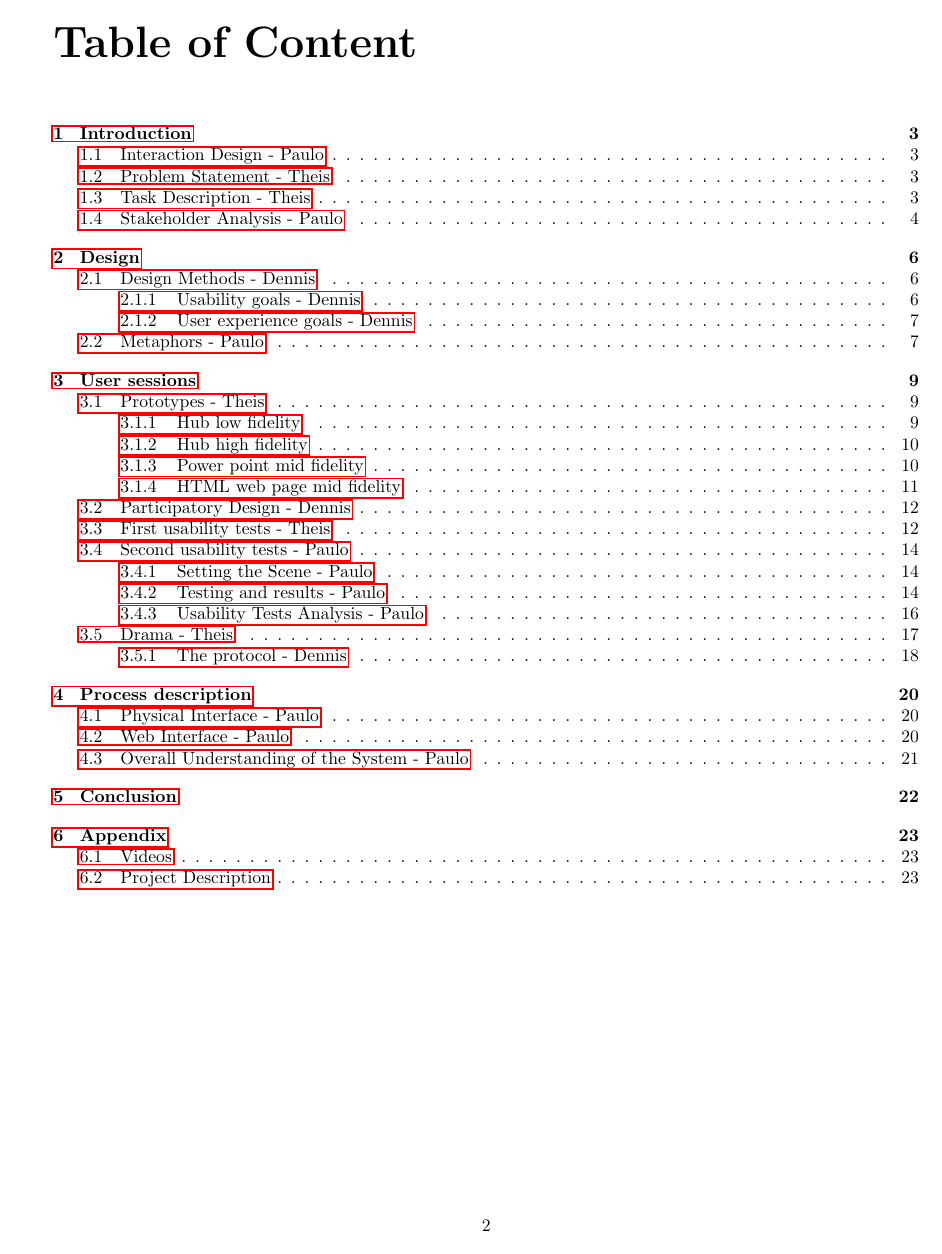
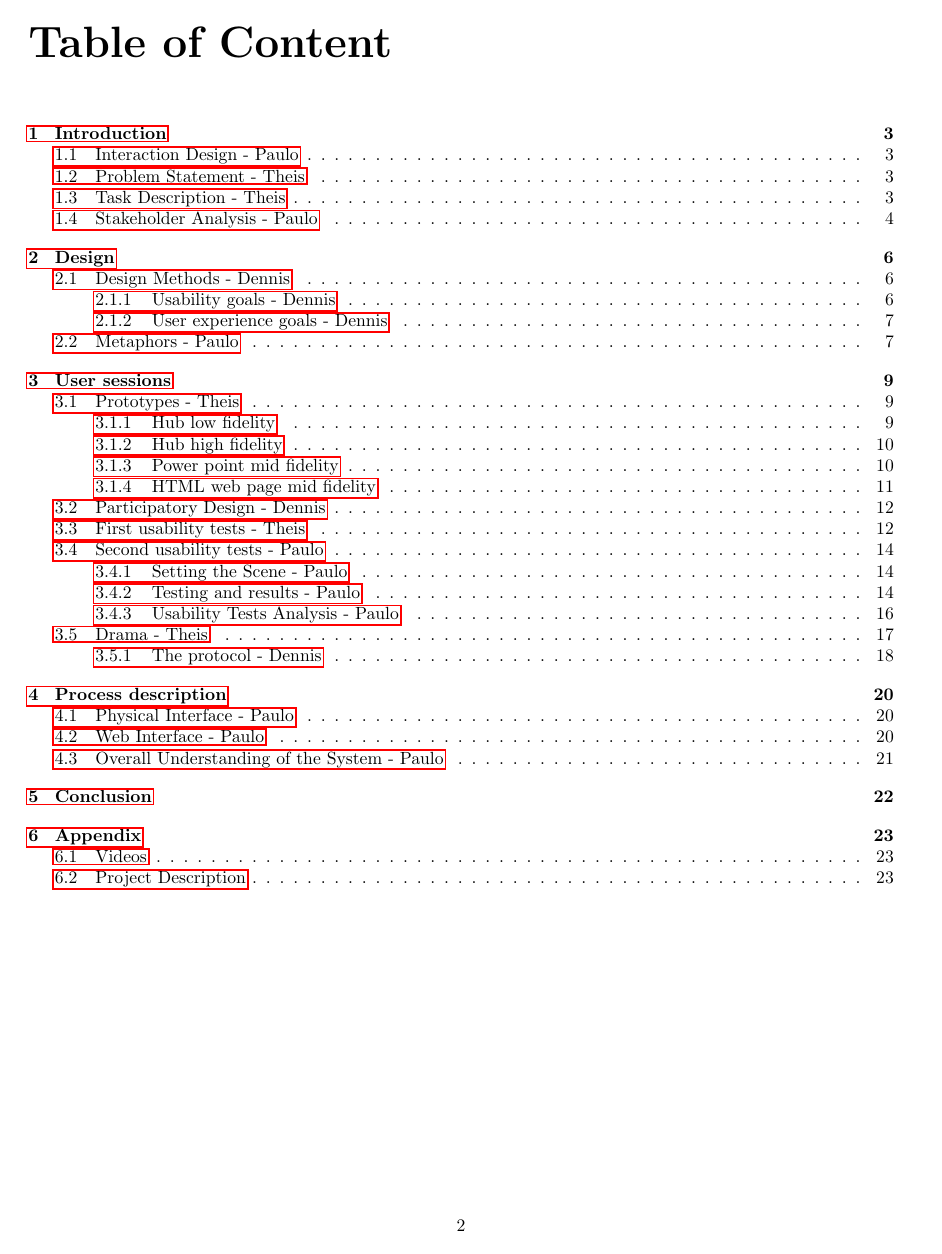
Before and after one commit to TeamUnix/InteractionDesign1, a LaTeX thesis (report.tex, which reads preamble.tex): page 2 of 23. Compiled offline with pdfLaTeX.

Commit message:
twoside removed

```diff
--- a/preamble.tex
+++ b/preamble.tex
@@ -1,4 +1,4 @@
-\documentclass[10pt,a4paper,twoside]{report}
+\documentclass[10pt,a4paper]{report}
 \usepackage[latin1]{inputenc}
 \usepackage[english]{babel}
 \usepackage{amsmath}
```
